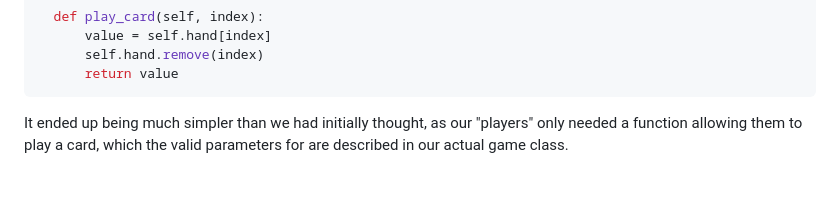
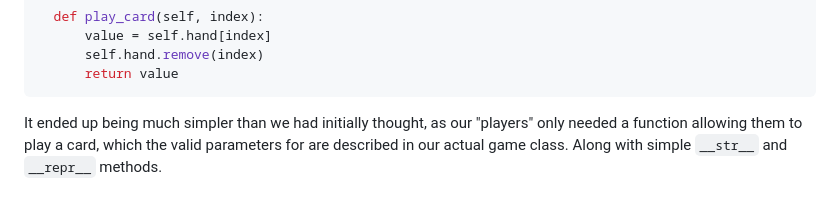
Before and after one commit to nicholasmholmes/HackKU_2023, a Markdown page: README.md, the part around the change. Rendered like a GitHub page.

````diff
--- a/README.md
+++ b/README.md
@@ -94,4 +94,4 @@ pygame.quit()
         return value
 ```
 
-It ended up being much simpler than we had initially thought, as our "players" only needed a function allowing them to play a card, which the valid parameters for are described in our actual game class.
+It ended up being much simpler than we had initially thought, as our "players" only needed a function allowing them to play a card, which the valid parameters for are described in our actual game class. Along with simple `__str__` and `__repr__` methods.
````
